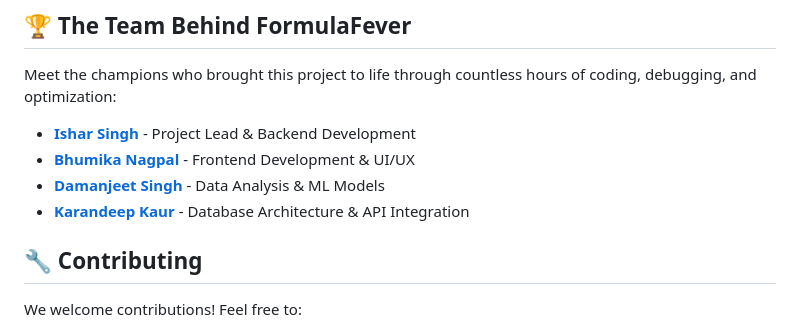
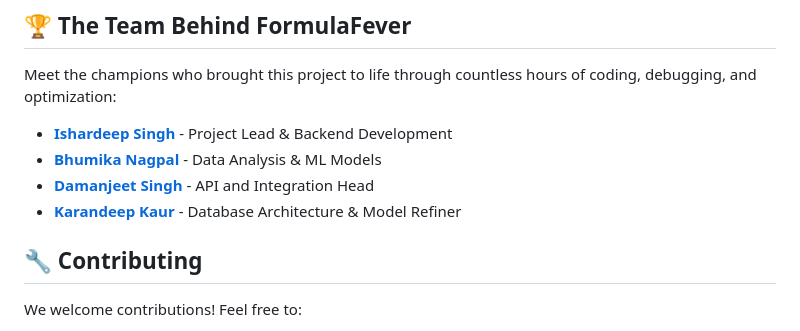
Before and after one commit to ishar06/FormulaFever, a Markdown page: README.md, the part around the change. Drawn GitHub-style.

Commit message:
Perfection++++

```diff
--- a/README.md
+++ b/README.md
@@ -103,10 +103,10 @@ flask shell
 
 Meet the champions who brought this project to life through countless hours of coding, debugging, and optimization:
 
-- **[Ishar Singh](https://github.com/ishar06)** - Project Lead & Backend Development
-- **[Bhumika Nagpal](https://github.com/BhumikaNagpal)** - Frontend Development & UI/UX
-- **[Damanjeet Singh](https://github.com/daman-max)** - Data Analysis & ML Models
-- **[Karandeep Kaur](https://github.com/karandeepkaur18)** - Database Architecture & API Integration
+- **[Ishardeep Singh](https://github.com/ishar06)** - Project Lead & Backend Development
+- **[Bhumika Nagpal](https://github.com/BhumikaNagpal)** - Data Analysis & ML Models
+- **[Damanjeet Singh](https://github.com/daman-max)** - API and Integration Head
+- **[Karandeep Kaur](https://github.com/karandeepkaur18)** - Database Architecture & Model Refiner
 
 ## 🔧 Contributing
 
```
